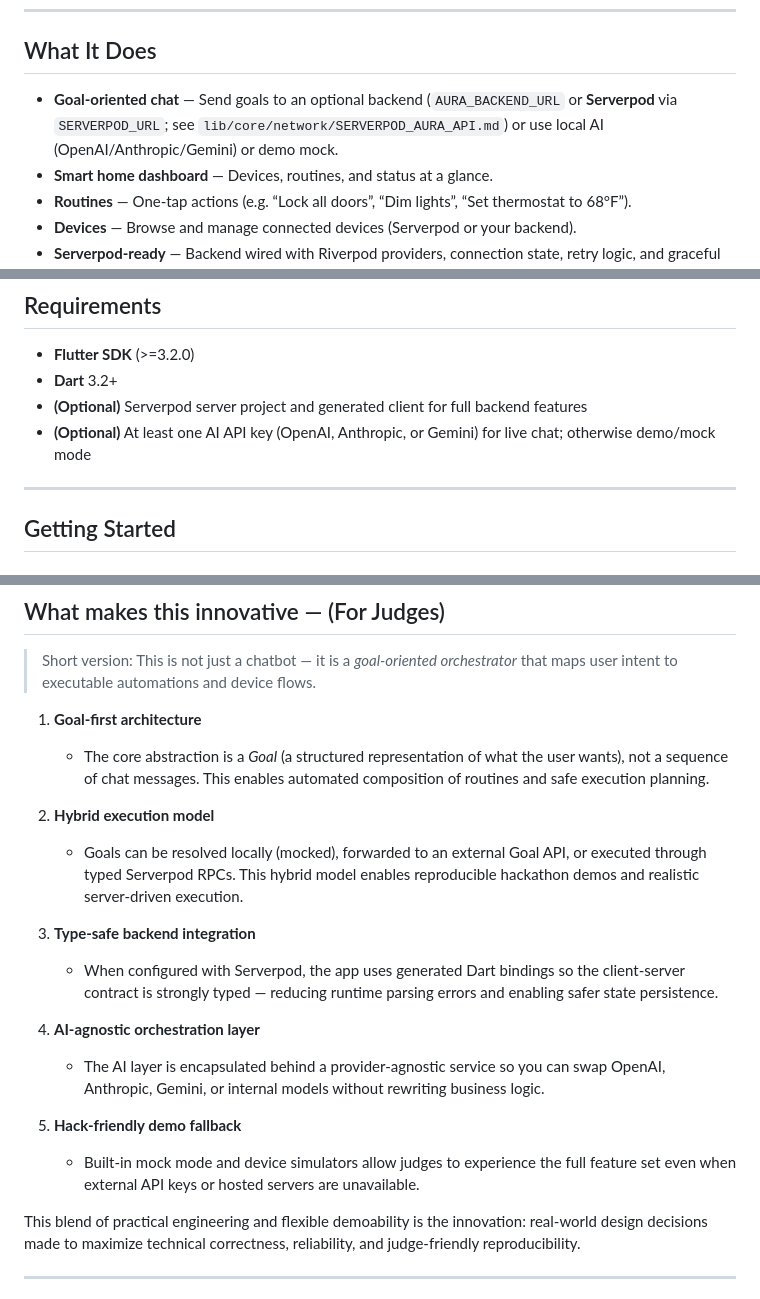
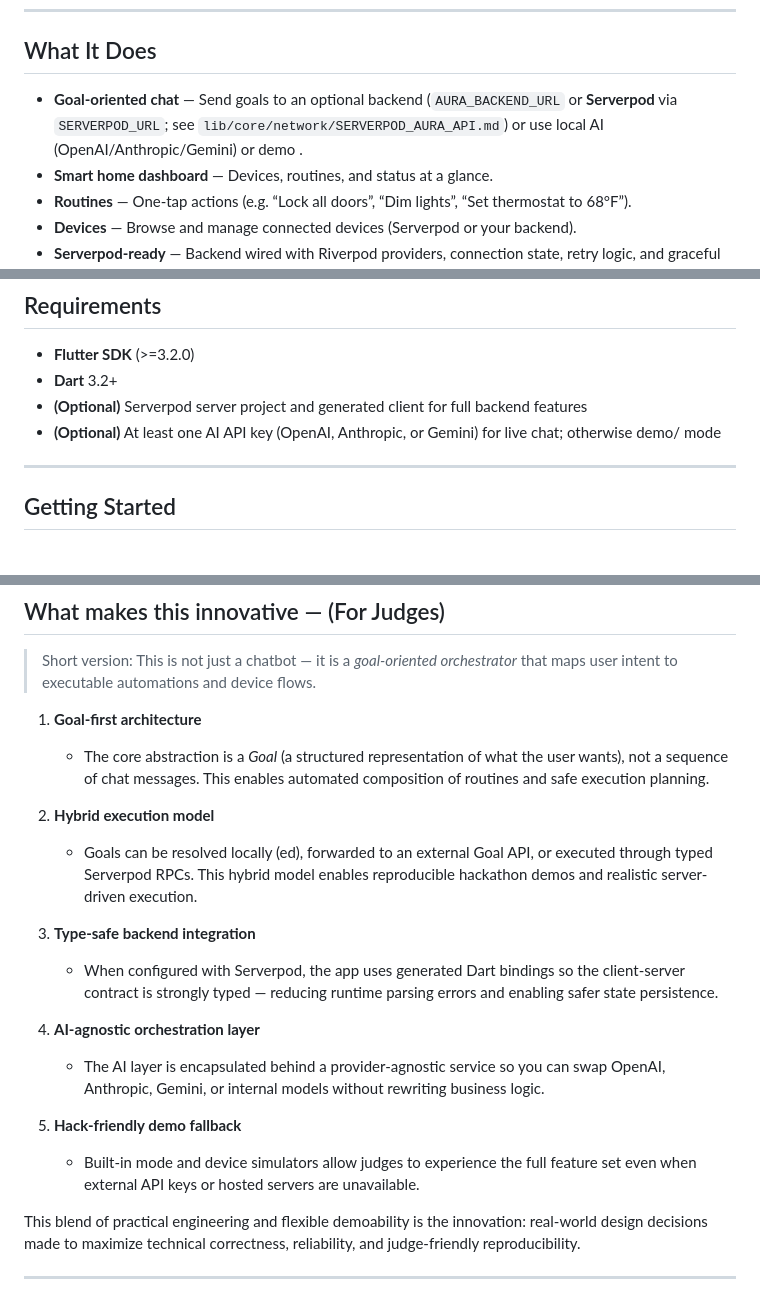
Before and after one commit to lucylow/flutter-butler-aura, a Markdown page: README.md, 3 parts joined by grey strips. Rendered like a GitHub page.

```diff
--- a/README.md
+++ b/README.md
@@ -136,7 +136,7 @@ flowchart LR
 
 ## What It Does
 
-- **Goal-oriented chat** — Send goals to an optional backend (`AURA_BACKEND_URL` or **Serverpod** via `SERVERPOD_URL`; see `lib/core/network/SERVERPOD_AURA_API.md`) or use local AI (OpenAI/Anthropic/Gemini) or demo mock.
+- **Goal-oriented chat** — Send goals to an optional backend (`AURA_BACKEND_URL` or **Serverpod** via `SERVERPOD_URL`; see `lib/core/network/SERVERPOD_AURA_API.md`) or use local AI (OpenAI/Anthropic/Gemini) or demo .
 - **Smart home dashboard** — Devices, routines, and status at a glance.
 - **Routines** — One-tap actions (e.g. “Lock all doors”, “Dim lights”, “Set thermostat to 68°F”).
 - **Devices** — Browse and manage connected devices (Serverpod or your backend).
@@ -190,7 +190,7 @@ Serverpod integration details: see **`lib/core/network/SERVERPOD_INTEGRATION.md`
 - **Flutter SDK** (>=3.2.0)
 - **Dart** 3.2+
 - **(Optional)** Serverpod server project and generated client for full backend features
-- **(Optional)** At least one AI API key (OpenAI, Anthropic, or Gemini) for live chat; otherwise demo/mock mode
+- **(Optional)** At least one AI API key (OpenAI, Anthropic, or Gemini) for live chat; otherwise demo/ mode
 
 ---
 
@@ -305,7 +305,7 @@ This README is written for a hackathon audience: it explains architecture, techn
    * The core abstraction is a *Goal* (a structured representation of what the user wants), not a sequence of chat messages. This enables automated composition of routines and safe execution planning.
 2. **Hybrid execution model**
 
-   * Goals can be resolved locally (mocked), forwarded to an external Goal API, or executed through typed Serverpod RPCs. This hybrid model enables reproducible hackathon demos and realistic server-driven execution.
+   * Goals can be resolved locally (ed), forwarded to an external Goal API, or executed through typed Serverpod RPCs. This hybrid model enables reproducible hackathon demos and realistic server-driven execution.
 3. **Type-safe backend integration**
 
    * When configured with Serverpod, the app uses generated Dart bindings so the client-server contract is strongly typed — reducing runtime parsing errors and enabling safer state persistence.
@@ -314,7 +314,7 @@ This README is written for a hackathon audience: it explains architecture, techn
    * The AI layer is encapsulated behind a provider-agnostic service so you can swap OpenAI, Anthropic, Gemini, or internal models without rewriting business logic.
 5. **Hack-friendly demo fallback**
 
-   * Built-in mock mode and device simulators allow judges to experience the full feature set even when external API keys or hosted servers are unavailable.
+   * Built-in  mode and device simulators allow judges to experience the full feature set even when external API keys or hosted servers are unavailable.
 
 This blend of practical engineering and flexible demoability is the innovation: real-world design decisions made to maximize technical correctness, reliability, and judge-friendly reproducibility.
 
```
Also changed, not shown: other parts of README.md (+12 -12 lines).
